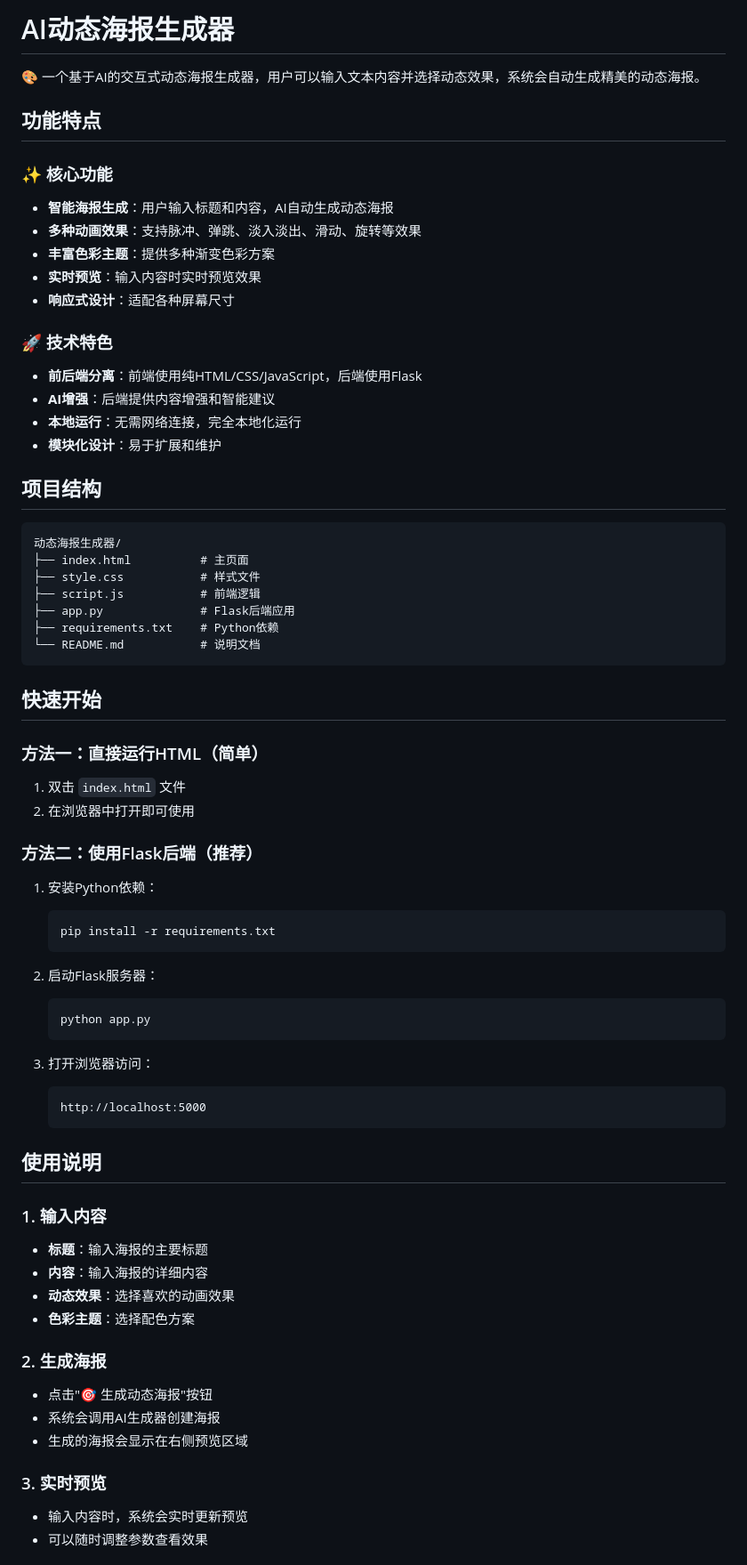
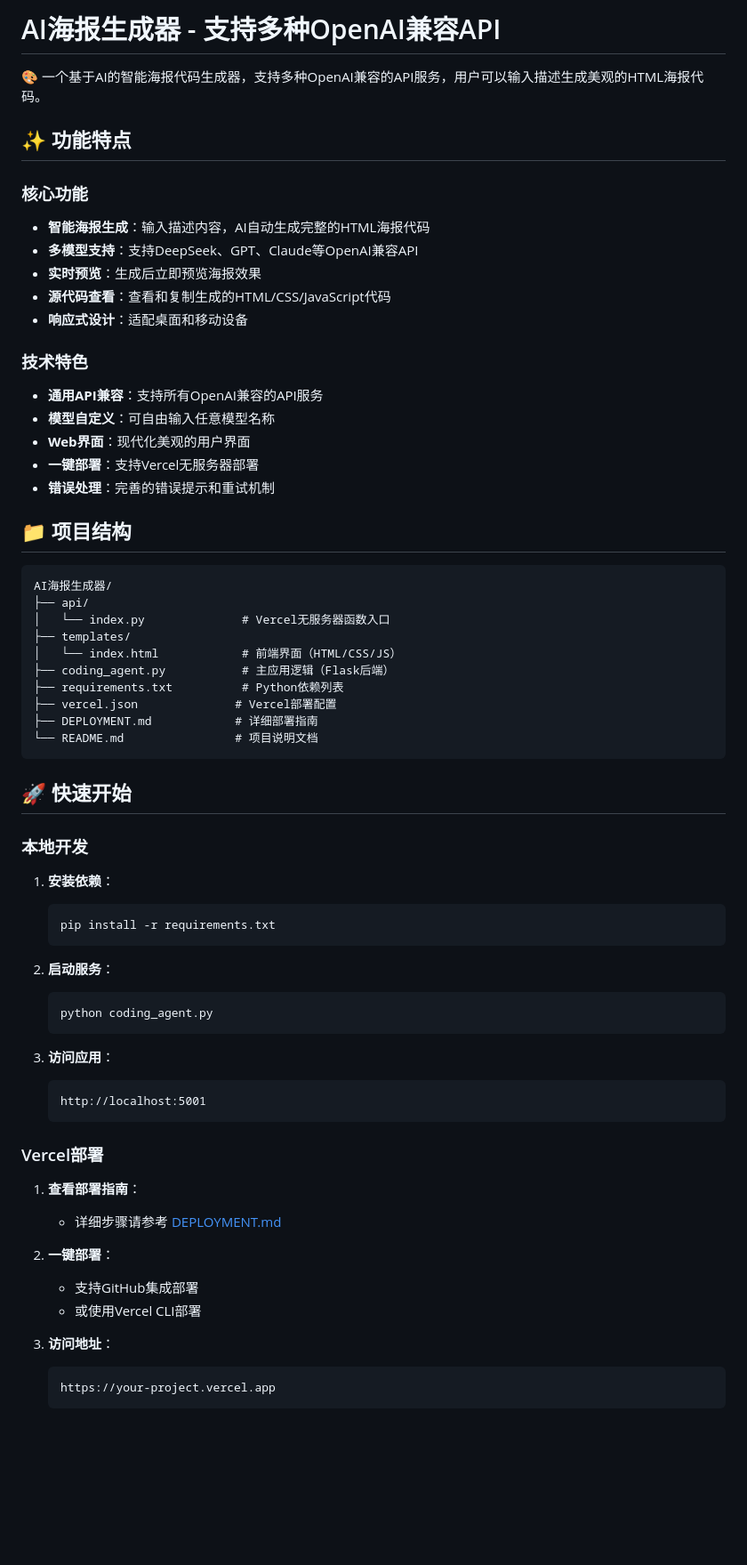
Before and after one commit to wutianchen62-code/wangzhan, a Markdown page: README.md, the part around one of its changes. Shown at 89% size. Drawn GitHub-style; blank space fills up the shorter version.

````diff
--- a/README.md
+++ b/README.md
@@ -1,70 +1,68 @@
-# AI动态海报生成器
+# AI海报生成器 - 支持多种OpenAI兼容API
 
-🎨 一个基于AI的交互式动态海报生成器，用户可以输入文本内容并选择动态效果，系统会自动生成精美的动态海报。
+🎨 一个基于AI的智能海报代码生成器，支持多种OpenAI兼容的API服务，用户可以输入描述生成美观的HTML海报代码。
 
-## 功能特点
+## ✨ 功能特点
 
-### ✨ 核心功能
-- **智能海报生成**：用户输入标题和内容，AI自动生成动态海报
-- **多种动画效果**：支持脉冲、弹跳、淡入淡出、滑动、旋转等效果
-- **丰富色彩主题**：提供多种渐变色彩方案
-- **实时预览**：输入内容时实时预览效果
-- **响应式设计**：适配各种屏幕尺寸
+### 核心功能
+- **智能海报生成**：输入描述内容，AI自动生成完整的HTML海报代码
+- **多模型支持**：支持DeepSeek、GPT、Claude等OpenAI兼容API
+- **实时预览**：生成后立即预览海报效果
+- **源代码查看**：查看和复制生成的HTML/CSS/JavaScript代码
+- **响应式设计**：适配桌面和移动设备
 
-### 🚀 技术特色
-- **前后端分离**：前端使用纯HTML/CSS/JavaScript，后端使用Flask
-- **AI增强**：后端提供内容增强和智能建议
-- **本地运行**：无需网络连接，完全本地化运行
-- **模块化设计**：易于扩展和维护
+### 技术特色
+- **通用API兼容**：支持所有OpenAI兼容的API服务
+- **模型自定义**：可自由输入任意模型名称
+- **Web界面**：现代化美观的用户界面
+- **一键部署**：支持Vercel无服务器部署
+- **错误处理**：完善的错误提示和重试机制
 
-## 项目结构
+## 📁 项目结构
 
 ```
-动态海报生成器/
-├── index.html          # 主页面
-├── style.css           # 样式文件
-├── script.js           # 前端逻辑
-├── app.py              # Flask后端应用
-├── requirements.txt    # Python依赖
-└── README.md           # 说明文档
+AI海报生成器/
+├── api/
+│   └── index.py              # Vercel无服务器函数入口
+├── templates/
+│   └── index.html            # 前端界面（HTML/CSS/JS）
+├── coding_agent.py           # 主应用逻辑（Flask后端）
+├── requirements.txt          # Python依赖列表
+├── vercel.json              # Vercel部署配置
+├── DEPLOYMENT.md            # 详细部署指南
+└── README.md                # 项目说明文档
 ```
 
-## 快速开始
+## 🚀 快速开始
 
-### 方法一：直接运行HTML（简单）
-1. 双击 `index.html` 文件
-2. 在浏览器中打开即可使用
+### 本地开发
 
-### 方法二：使用Flask后端（推荐）
-1. 安装Python依赖：
+1. **安装依赖**：
    ```bash
    pip install -r requirements.txt
    ```
 
-2. 启动Flask服务器：
+2. **启动服务**：
    ```bash
-   python app.py
+   python coding_agent.py
    ```
 
-3. 打开浏览器访问：
+3. **访问应用**：
    ```
-   http://localhost:5000
+   http://localhost:5001
    ```
 
-## 使用说明
+### Vercel部署
 
-### 1. 输入内容
-- **标题**：输入海报的主要标题
-- **内容**：输入海报的详细内容
-- **动态效果**：选择喜欢的动画效果
-- **色彩主题**：选择配色方案
+1. **查看部署指南**：
+   - 详细步骤请参考 [DEPLOYMENT.md](DEPLOYMENT.md)
 
-### 2. 生成海报
-- 点击"🎯 生成动态海报"按钮
-- 系统会调用AI生成器创建海报
-- 生成的海报会显示在右侧预览区域
+2. **一键部署**：
+   - 支持GitHub集成部署
+   - 或使用Vercel CLI部署
 
-### 3. 实时预览
-- 输入内容时，系统会实时更新预览
-- 可以随时调整参数查看效果
+3. **访问地址**：
+   ```
+   https://your-project.vercel.app
+   ```
 
````
Also changed, not shown: other parts of README.md (+84 -48 lines).
